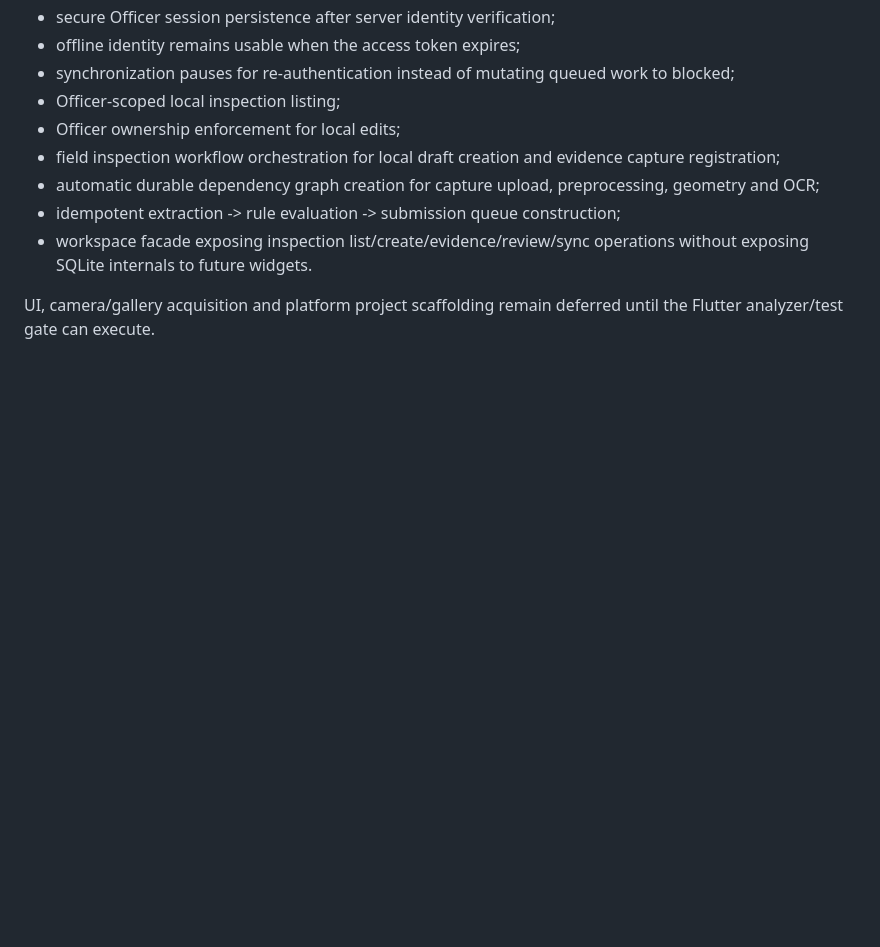
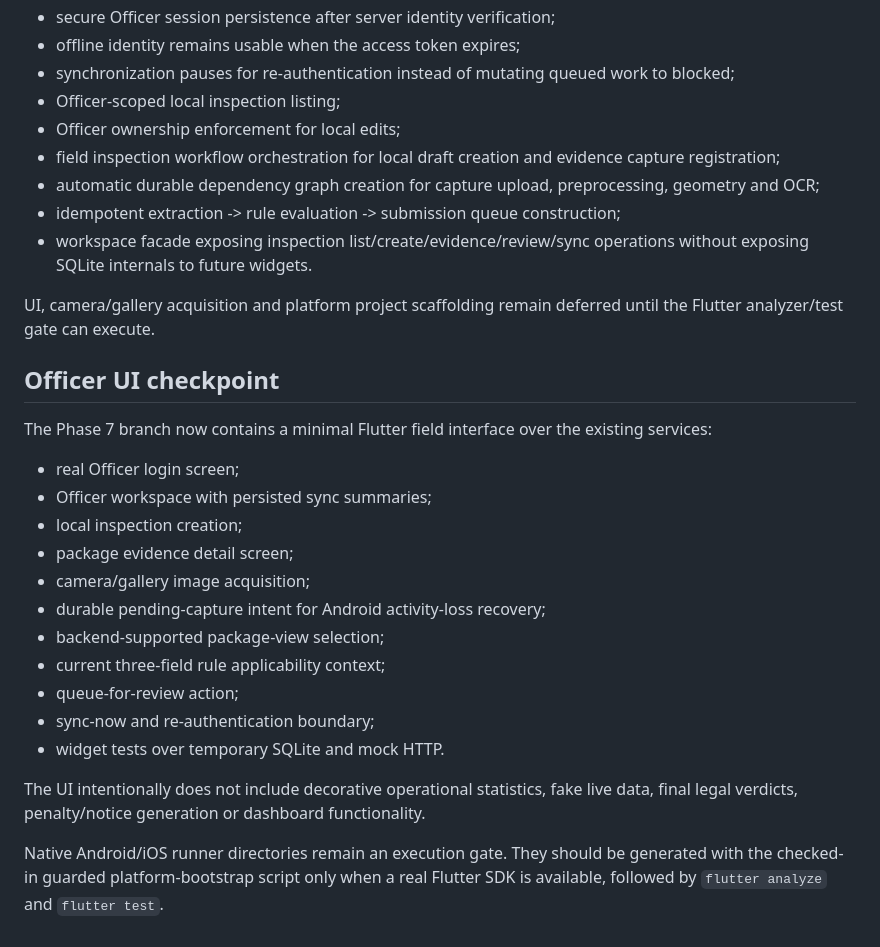
Before and after one commit to Bhaskar-Bahukhandi/SIH_Codeflux, a Markdown page: docs/phase-7/README.md, the part around the change. Drawn GitHub-style; blank space fills up the shorter version.

Commit message:
Phase 7: record Officer UI checkpoint

```diff
--- a/docs/phase-7/README.md
+++ b/docs/phase-7/README.md
@@ -256,3 +256,24 @@ The mobile branch now also includes the non-visual application-services layer ne
 - workspace facade exposing inspection list/create/evidence/review/sync operations without exposing SQLite internals to future widgets.
 
 UI, camera/gallery acquisition and platform project scaffolding remain deferred until the Flutter analyzer/test gate can execute.
+
+
+## Officer UI checkpoint
+
+The Phase 7 branch now contains a minimal Flutter field interface over the existing services:
+
+- real Officer login screen;
+- Officer workspace with persisted sync summaries;
+- local inspection creation;
+- package evidence detail screen;
+- camera/gallery image acquisition;
+- durable pending-capture intent for Android activity-loss recovery;
+- backend-supported package-view selection;
+- current three-field rule applicability context;
+- queue-for-review action;
+- sync-now and re-authentication boundary;
+- widget tests over temporary SQLite and mock HTTP.
+
+The UI intentionally does not include decorative operational statistics, fake live data, final legal verdicts, penalty/notice generation or dashboard functionality.
+
+Native Android/iOS runner directories remain an execution gate. They should be generated with the checked-in guarded platform-bootstrap script only when a real Flutter SDK is available, followed by `flutter analyze` and `flutter test`.
```
